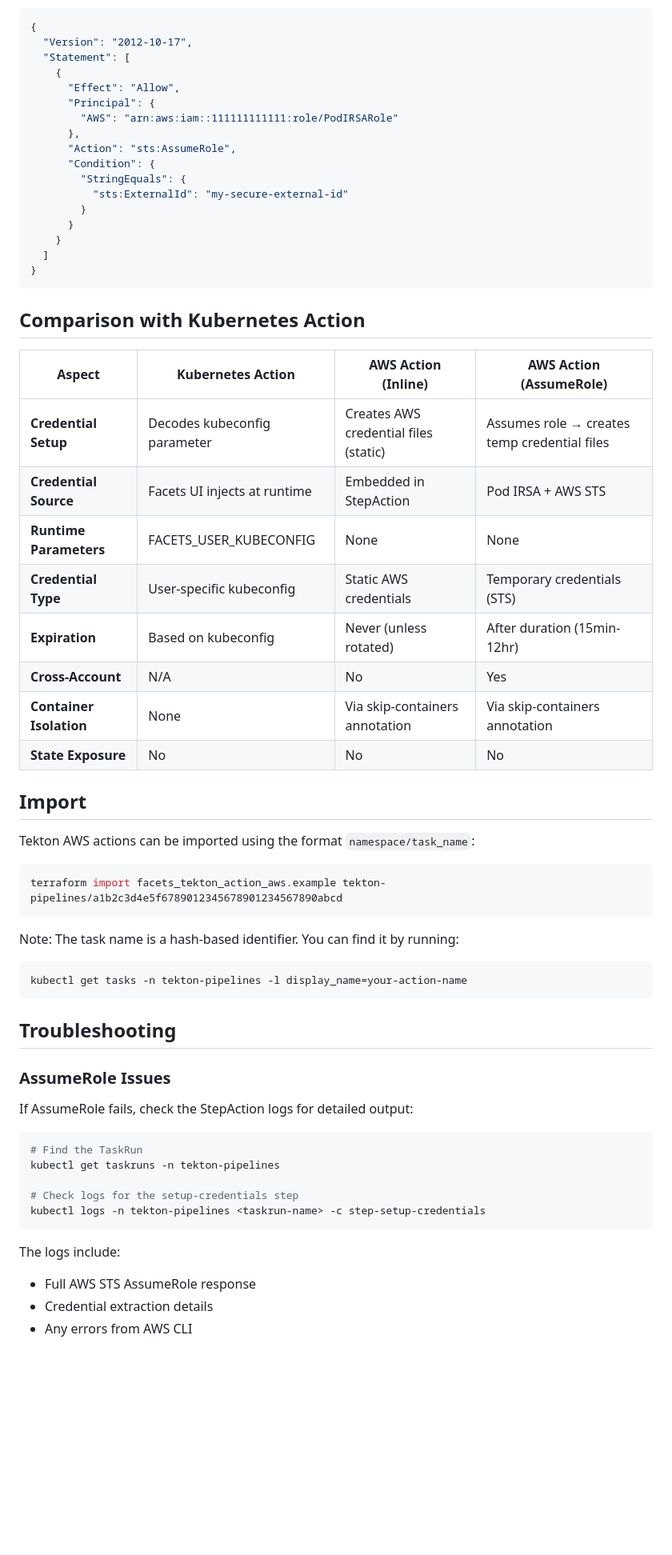
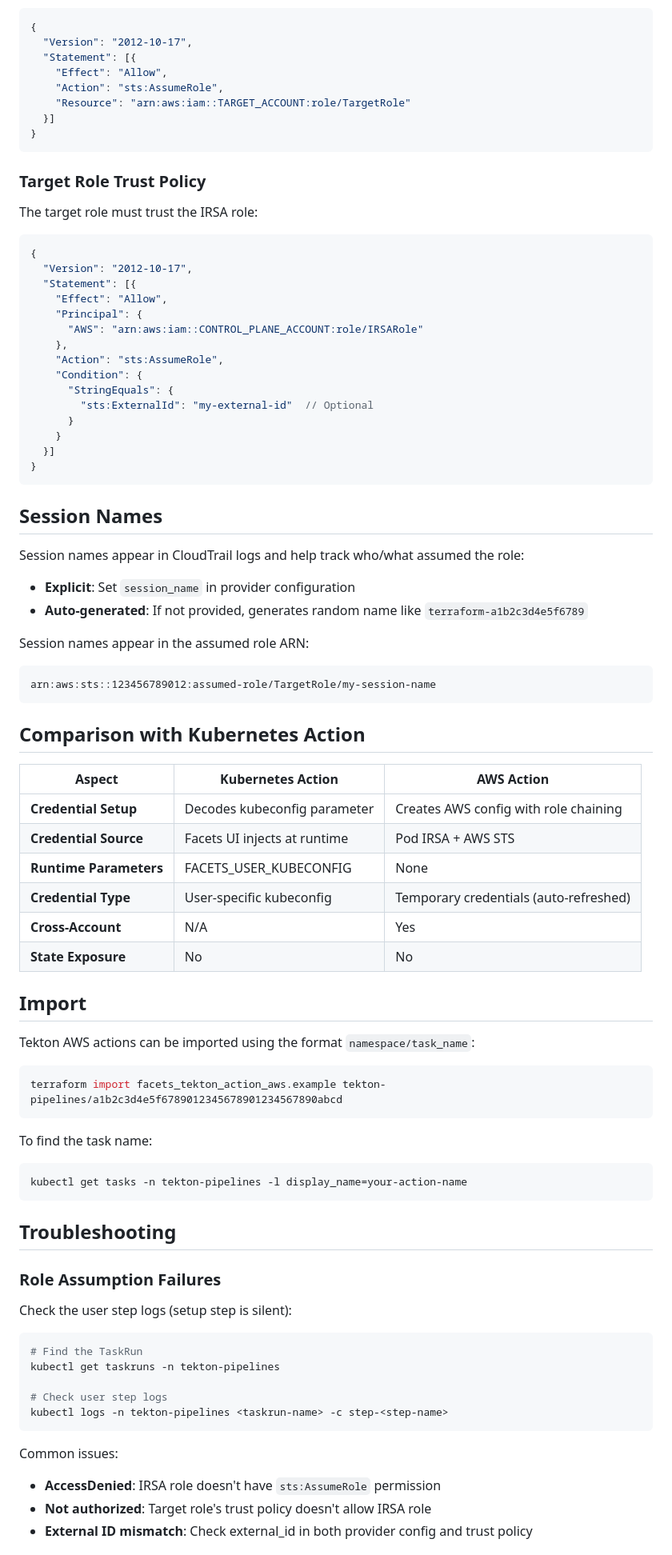
Before and after one commit to Facets-cloud/terraform-provider-facets, a Markdown page: docs/resources/tekton_action_aws.md, the part around one of its changes. Shown at 80% size. GitHub-like rendering; blank space fills up the shorter version.

````diff
--- a/docs/resources/tekton_action_aws.md
+++ b/docs/resources/tekton_action_aws.md
@@ -412,35 +405,58 @@ These ensure that the AWS CLI and SDK automatically use the credential files cre
 ```json
 {
   "Version": "2012-10-17",
-  "Statement": [
-    {
-      "Effect": "Allow",
-      "Principal": {
-        "AWS": "arn:aws:iam::111111111111:role/PodIRSARole"
-      },
-      "Action": "sts:AssumeRole",
-      "Condition": {
-        "StringEquals": {
-          "sts:ExternalId": "my-secure-external-id"
-        }
+  "Statement": [{
+    "Effect": "Allow",
+    "Action": "sts:AssumeRole",
+    "Resource": "arn:aws:iam::TARGET_ACCOUNT:role/TargetRole"
+  }]
+}
+```
+
+### Target Role Trust Policy
+
+The target role must trust the IRSA role:
+
+```json
+{
+  "Version": "2012-10-17",
+  "Statement": [{
+    "Effect": "Allow",
+    "Principal": {
+      "AWS": "arn:aws:iam::CONTROL_PLANE_ACCOUNT:role/IRSARole"
+    },
+    "Action": "sts:AssumeRole",
+    "Condition": {
+      "StringEquals": {
+        "sts:ExternalId": "my-external-id"  // Optional
       }
     }
-  ]
+  }]
 }
+```
+
+## Session Names
+
+Session names appear in CloudTrail logs and help track who/what assumed the role:
+
+- **Explicit**: Set `session_name` in provider configuration
+- **Auto-generated**: If not provided, generates random name like `terraform-a1b2c3d4e5f6789`
+
+Session names appear in the assumed role ARN:
+```
+arn:aws:sts::123456789012:assumed-role/TargetRole/my-session-name
 ```
 
 ## Comparison with Kubernetes Action
 
-| Aspect | Kubernetes Action | AWS Action (Inline) | AWS Action (AssumeRole) |
-|--------|------------------|---------------------|-------------------------|
-| **Credential Setup** | Decodes kubeconfig parameter | Creates AWS credential files (static) | Assumes role → creates temp credential files |
-| **Credential Source** | Facets UI injects at runtime | Embedded in StepAction | Pod IRSA + AWS STS |
-| **Runtime Parameters** | FACETS_USER_KUBECONFIG | None | None |
-| **Credential Type** | User-specific kubeconfig | Static AWS credentials | Temporary credentials (STS) |
-| **Expiration** | Based on kubeconfig | Never (unless rotated) | After duration (15min-12hr) |
-| **Cross-Account** | N/A | No | Yes |
-| **Container Isolation** | None | Via skip-containers annotation | Via skip-containers annotation |
-| **State Exposure** | No | No | No |
+| Aspect | Kubernetes Action | AWS Action |
+|--------|-------------------|------------|
+| **Credential Setup** | Decodes kubeconfig parameter | Creates AWS config with role chaining |
+| **Credential Source** | Facets UI injects at runtime | Pod IRSA + AWS STS |
+| **Runtime Parameters** | FACETS_USER_KUBECONFIG | None |
+| **Credential Type** | User-specific kubeconfig | Temporary credentials (auto-refreshed) |
+| **Cross-Account** | N/A | Yes |
+| **State Exposure** | No | No |
 
 ## Import
 
@@ -450,7 +466,7 @@ Tekton AWS actions can be imported using the format `namespace/task_name`:
 terraform import facets_tekton_action_aws.example tekton-pipelines/a1b2c3d4e5f6789012345678901234567890abcd
 ```
 
-Note: The task name is a hash-based identifier. You can find it by running:
+To find the task name:
 
 ```shell
 kubectl get tasks -n tekton-pipelines -l display_name=your-action-name
@@ -458,20 +474,20 @@ kubectl get tasks -n tekton-pipelines -l display_name=your-action-name
 
 ## Troubleshooting
 
-### AssumeRole Issues
+### Role Assumption Failures
 
-If AssumeRole fails, check the StepAction logs for detailed output:
+Check the user step logs (setup step is silent):
 
 ```bash
 # Find the TaskRun
 kubectl get taskruns -n tekton-pipelines
 
-# Check logs for the setup-credentials step
-kubectl logs -n tekton-pipelines <taskrun-name> -c step-setup-credentials
+# Check user step logs
+kubectl logs -n tekton-pipelines <taskrun-name> -c step-<step-name>
 ```
 
-The logs include:
-- Full AWS STS AssumeRole response
-- Credential extraction details
-- Any errors from AWS CLI
+Common issues:
+- **AccessDenied**: IRSA role doesn't have `sts:AssumeRole` permission
+- **Not authorized**: Target role's trust policy doesn't allow IRSA role
+- **External ID mismatch**: Check external_id in both provider config and trust policy
 
````
Also changed, not shown: other parts of docs/resources/tekton_action_aws.md (+227 -234 lines).
